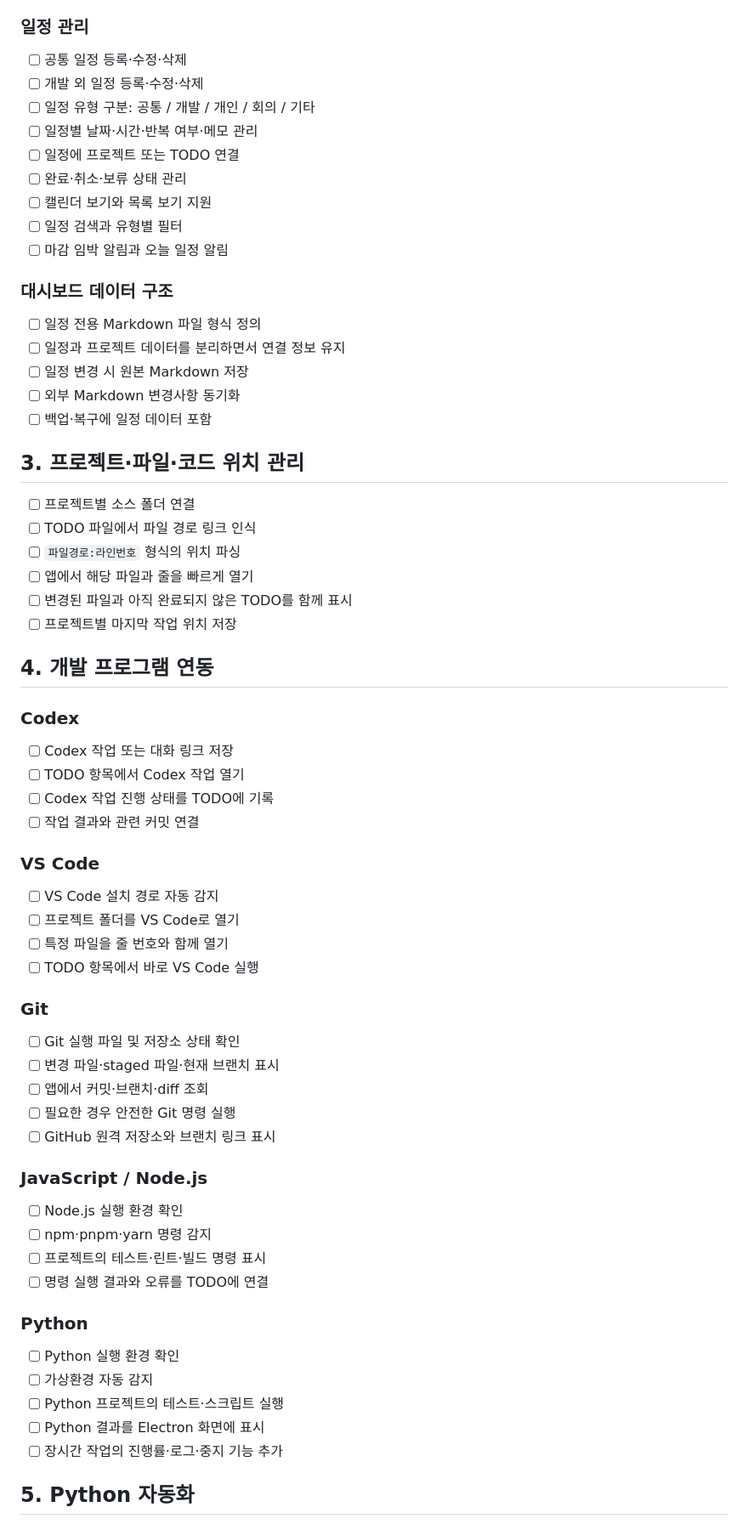
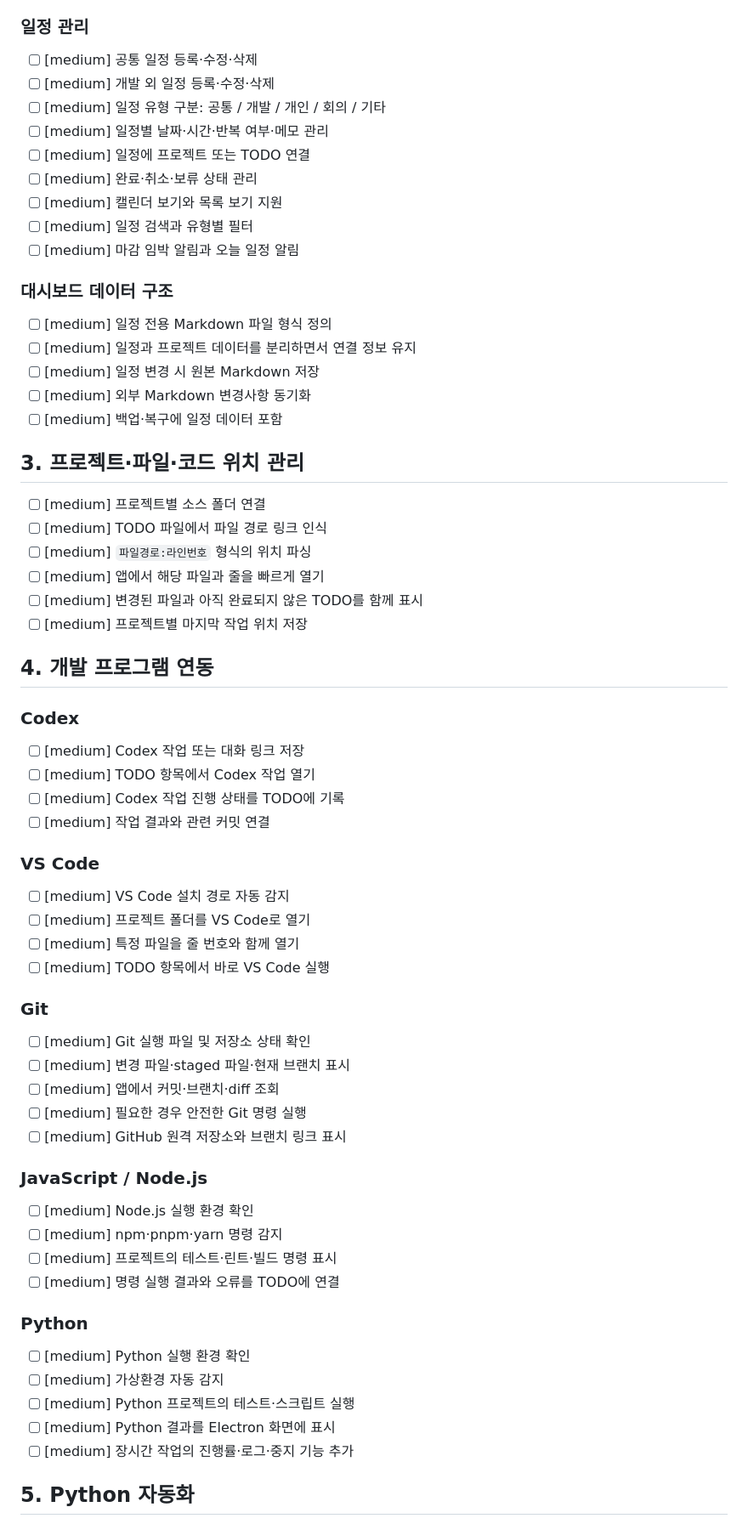
Before and after one commit to dlcksdud3579/vibe-todo, a Markdown page: todo/project-progress.md, the part around one of its changes. Shown at 85% size. Drawn GitHub-style.

Commit message:
[feat] : 프로젝트 진행 상황 문서 작성

```diff
--- a/todo/project-progress.md
+++ b/todo/project-progress.md
@@ -70,71 +70,71 @@
 
 ### 일정 관리
 
-- [ ] 공통 일정 등록·수정·삭제
-- [ ] 개발 외 일정 등록·수정·삭제
-- [ ] 일정 유형 구분: 공통 / 개발 / 개인 / 회의 / 기타
-- [ ] 일정별 날짜·시간·반복 여부·메모 관리
-- [ ] 일정에 프로젝트 또는 TODO 연결
-- [ ] 완료·취소·보류 상태 관리
-- [ ] 캘린더 보기와 목록 보기 지원
-- [ ] 일정 검색과 유형별 필터
-- [ ] 마감 임박 알림과 오늘 일정 알림
+- [ ] [medium] 공통 일정 등록·수정·삭제
+- [ ] [medium] 개발 외 일정 등록·수정·삭제
+- [ ] [medium] 일정 유형 구분: 공통 / 개발 / 개인 / 회의 / 기타
+- [ ] [medium] 일정별 날짜·시간·반복 여부·메모 관리
+- [ ] [medium] 일정에 프로젝트 또는 TODO 연결
+- [ ] [medium] 완료·취소·보류 상태 관리
+- [ ] [medium] 캘린더 보기와 목록 보기 지원
+- [ ] [medium] 일정 검색과 유형별 필터
+- [ ] [medium] 마감 임박 알림과 오늘 일정 알림
 
 ### 대시보드 데이터 구조
 
-- [ ] 일정 전용 Markdown 파일 형식 정의
-- [ ] 일정과 프로젝트 데이터를 분리하면서 연결 정보 유지
-- [ ] 일정 변경 시 원본 Markdown 저장
-- [ ] 외부 Markdown 변경사항 동기화
-- [ ] 백업·복구에 일정 데이터 포함
+- [ ] [medium] 일정 전용 Markdown 파일 형식 정의
+- [ ] [medium] 일정과 프로젝트 데이터를 분리하면서 연결 정보 유지
+- [ ] [medium] 일정 변경 시 원본 Markdown 저장
+- [ ] [medium] 외부 Markdown 변경사항 동기화
+- [ ] [medium] 백업·복구에 일정 데이터 포함
 
 ## 3. 프로젝트·파일·코드 위치 관리
 
-- [ ] 프로젝트별 소스 폴더 연결
-- [ ] TODO 파일에서 파일 경로 링크 인식
-- [ ] `파일경로:라인번호` 형식의 위치 파싱
-- [ ] 앱에서 해당 파일과 줄을 빠르게 열기
-- [ ] 변경된 파일과 아직 완료되지 않은 TODO를 함께 표시
-- [ ] 프로젝트별 마지막 작업 위치 저장
+- [ ] [medium] 프로젝트별 소스 폴더 연결
+- [ ] [medium] TODO 파일에서 파일 경로 링크 인식
+- [ ] [medium] `파일경로:라인번호` 형식의 위치 파싱
+- [ ] [medium] 앱에서 해당 파일과 줄을 빠르게 열기
+- [ ] [medium] 변경된 파일과 아직 완료되지 않은 TODO를 함께 표시
+- [ ] [medium] 프로젝트별 마지막 작업 위치 저장
 
 ## 4. 개발 프로그램 연동
 
 ### Codex
 
-- [ ] Codex 작업 또는 대화 링크 저장
-- [ ] TODO 항목에서 Codex 작업 열기
-- [ ] Codex 작업 진행 상태를 TODO에 기록
-- [ ] 작업 결과와 관련 커밋 연결
+- [ ] [medium] Codex 작업 또는 대화 링크 저장
+- [ ] [medium] TODO 항목에서 Codex 작업 열기
+- [ ] [medium] Codex 작업 진행 상태를 TODO에 기록
+- [ ] [medium] 작업 결과와 관련 커밋 연결
 
 ### VS Code
 
-- [ ] VS Code 설치 경로 자동 감지
-- [ ] 프로젝트 폴더를 VS Code로 열기
-- [ ] 특정 파일을 줄 번호와 함께 열기
-- [ ] TODO 항목에서 바로 VS Code 실행
+- [ ] [medium] VS Code 설치 경로 자동 감지
+- [ ] [medium] 프로젝트 폴더를 VS Code로 열기
+- [ ] [medium] 특정 파일을 줄 번호와 함께 열기
+- [ ] [medium] TODO 항목에서 바로 VS Code 실행
 
 ### Git
 
-- [ ] Git 실행 파일 및 저장소 상태 확인
-- [ ] 변경 파일·staged 파일·현재 브랜치 표시
-- [ ] 앱에서 커밋·브랜치·diff 조회
-- [ ] 필요한 경우 안전한 Git 명령 실행
-- [ ] GitHub 원격 저장소와 브랜치 링크 표시
+- [ ] [medium] Git 실행 파일 및 저장소 상태 확인
+- [ ] [medium] 변경 파일·staged 파일·현재 브랜치 표시
+- [ ] [medium] 앱에서 커밋·브랜치·diff 조회
+- [ ] [medium] 필요한 경우 안전한 Git 명령 실행
+- [ ] [medium] GitHub 원격 저장소와 브랜치 링크 표시
 
 ### JavaScript / Node.js
 
-- [ ] Node.js 실행 환경 확인
-- [ ] npm·pnpm·yarn 명령 감지
-- [ ] 프로젝트의 테스트·린트·빌드 명령 표시
-- [ ] 명령 실행 결과와 오류를 TODO에 연결
+- [ ] [medium] Node.js 실행 환경 확인
+- [ ] [medium] npm·pnpm·yarn 명령 감지
+- [ ] [medium] 프로젝트의 테스트·린트·빌드 명령 표시
+- [ ] [medium] 명령 실행 결과와 오류를 TODO에 연결
 
 ### Python
 
-- [ ] Python 실행 환경 확인
-- [ ] 가상환경 자동 감지
-- [ ] Python 프로젝트의 테스트·스크립트 실행
-- [ ] Python 결과를 Electron 화면에 표시
-- [ ] 장시간 작업의 진행률·로그·중지 기능 추가
+- [ ] [medium] Python 실행 환경 확인
+- [ ] [medium] 가상환경 자동 감지
+- [ ] [medium] Python 프로젝트의 테스트·스크립트 실행
+- [ ] [medium] Python 결과를 Electron 화면에 표시
+- [ ] [medium] 장시간 작업의 진행률·로그·중지 기능 추가
 
 ## 5. Python 자동화
 
```
Also changed, not shown: other parts of todo/project-progress.md (+78 -78 lines).
